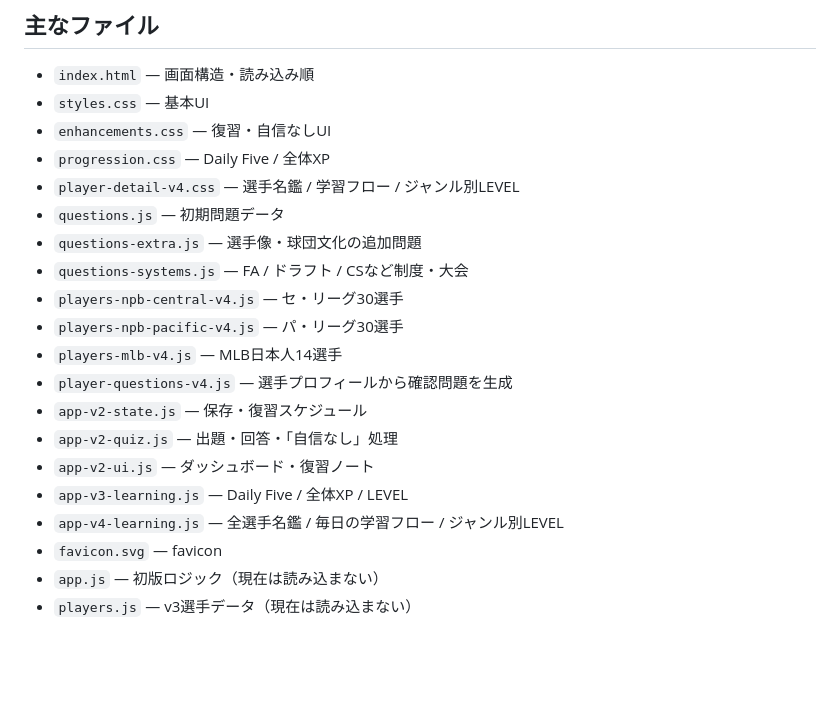
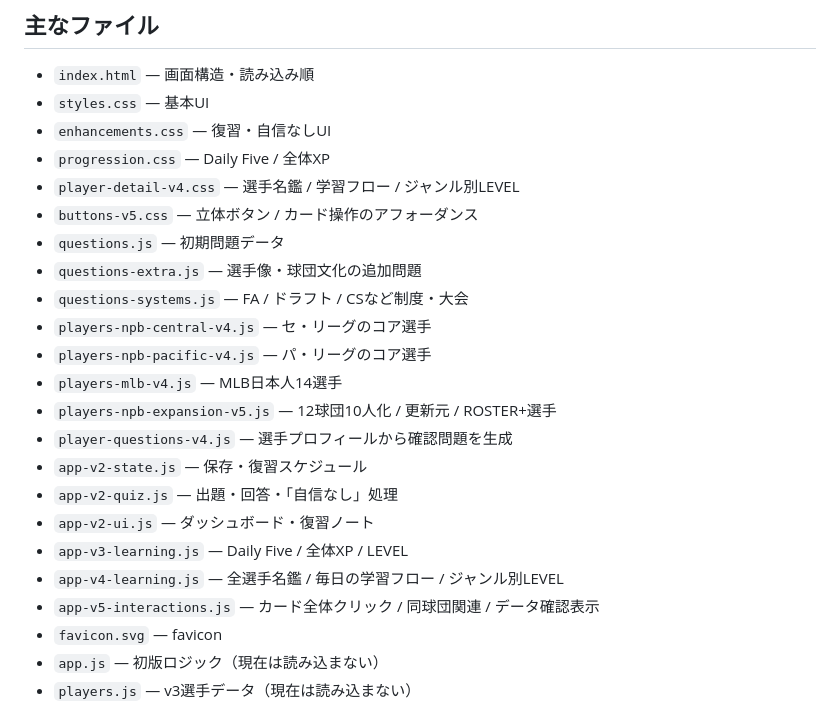
Before and after one commit to silovar-uk/baseballquiz, a Markdown page: README.md, the part around one of its changes. Drawn GitHub-style; blank space fills up the shorter version.

```diff
--- a/README.md
+++ b/README.md
@@ -62,18 +85,21 @@ NPBを「基本ルールは知っている」状態から、もう一段詳し
 - `enhancements.css` — 復習・自信なしUI
 - `progression.css` — Daily Five / 全体XP
 - `player-detail-v4.css` — 選手名鑑 / 学習フロー / ジャンル別LEVEL
+- `buttons-v5.css` — 立体ボタン / カード操作のアフォーダンス
 - `questions.js` — 初期問題データ
 - `questions-extra.js` — 選手像・球団文化の追加問題
 - `questions-systems.js` — FA / ドラフト / CSなど制度・大会
-- `players-npb-central-v4.js` — セ・リーグ30選手
-- `players-npb-pacific-v4.js` — パ・リーグ30選手
+- `players-npb-central-v4.js` — セ・リーグのコア選手
+- `players-npb-pacific-v4.js` — パ・リーグのコア選手
 - `players-mlb-v4.js` — MLB日本人14選手
+- `players-npb-expansion-v5.js` — 12球団10人化 / 更新元 / ROSTER+選手
 - `player-questions-v4.js` — 選手プロフィールから確認問題を生成
 - `app-v2-state.js` — 保存・復習スケジュール
 - `app-v2-quiz.js` — 出題・回答・「自信なし」処理
 - `app-v2-ui.js` — ダッシュボード・復習ノート
 - `app-v3-learning.js` — Daily Five / 全体XP / LEVEL
 - `app-v4-learning.js` — 全選手名鑑 / 毎日の学習フロー / ジャンル別LEVEL
+- `app-v5-interactions.js` — カード全体クリック / 同球団関連 / データ確認表示
 - `favicon.svg` — favicon
 - `app.js` — 初版ロジック（現在は読み込まない）
 - `players.js` — v3選手データ（現在は読み込まない）
```
Also changed, not shown: other parts of README.md (+36 -13 lines).
